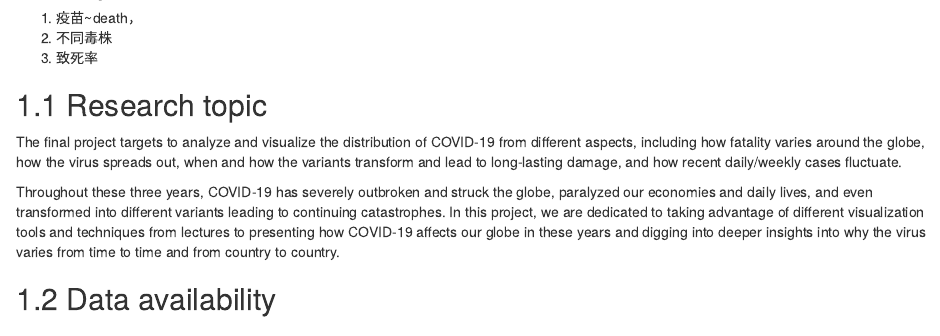
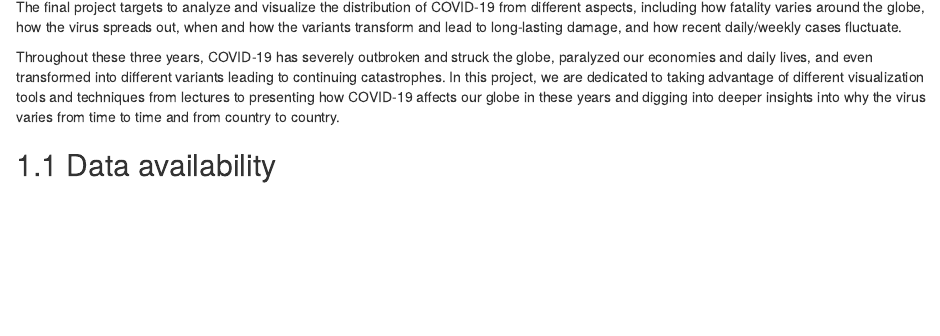
Before and after one commit to Lucas66Zhang/CovidWorldwideResearch, an R Markdown document (proposal.Rmd): the page in a window 1100 px wide, from 60 px down before the commit and from 70 px down after it. Rendered offline with R 4.5, knitr and Pandoc, with nearby package versions; drawn as R Markdown's standard HTML page in place of the format the file asks for.

Commit message:
Update proposal.Rmd

```diff
--- a/proposal.Rmd
+++ b/proposal.Rmd
@@ -1,9 +1,4 @@
 # Proposal
-1. 疫苗~death，
-2. 不同毒株
-3. 致死率
-
-## Research topic
 The final project targets to analyze and visualize the distribution of COVID-19 from different aspects, including how fatality varies around the globe, how the virus spreads out, when and how the variants transform and lead to long-lasting damage, and how recent daily/weekly cases fluctuate.
 
 Throughout these three years, COVID-19 has severely outbroken and struck the globe, paralyzed our economies and daily lives, and even transformed into different variants leading to continuing catastrophes. In this project, we are dedicated to taking advantage of different visualization tools and techniques from lectures to presenting how COVID-19 affects our globe in these years and digging into deeper insights into why the virus varies from time to time and from country to country.
```
